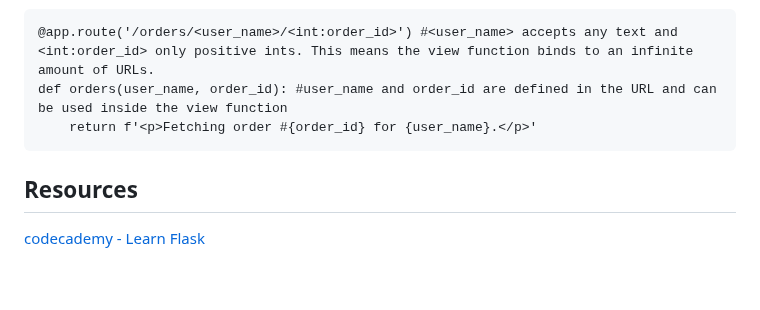
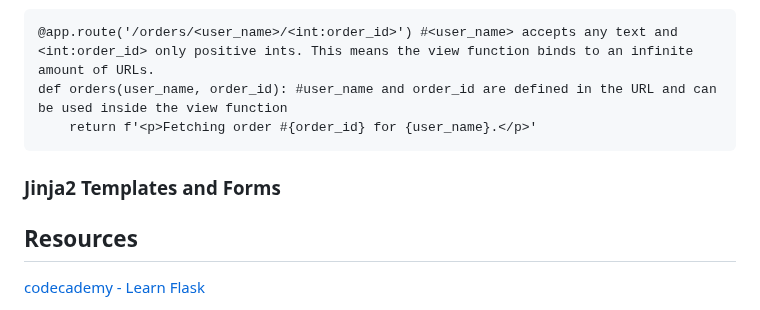
Before and after one commit to artainmo/web-development, a Markdown page: back-front-end/flask/README.md, the part around the change. Rendered like a GitHub page; blank space fills up the shorter version.

````diff
--- a/back-front-end/flask/README.md
+++ b/back-front-end/flask/README.md
@@ -53,5 +53,7 @@ def orders(user_name, order_id): #user_name and order_id are defined in the URL
     return f'<p>Fetching order #{order_id} for {user_name}.</p>'
 ```
 
+### Jinja2 Templates and Forms
+
 ## Resources
 [codecademy - Learn Flask](https://www.codecademy.com/learn/learn-flask)
````
